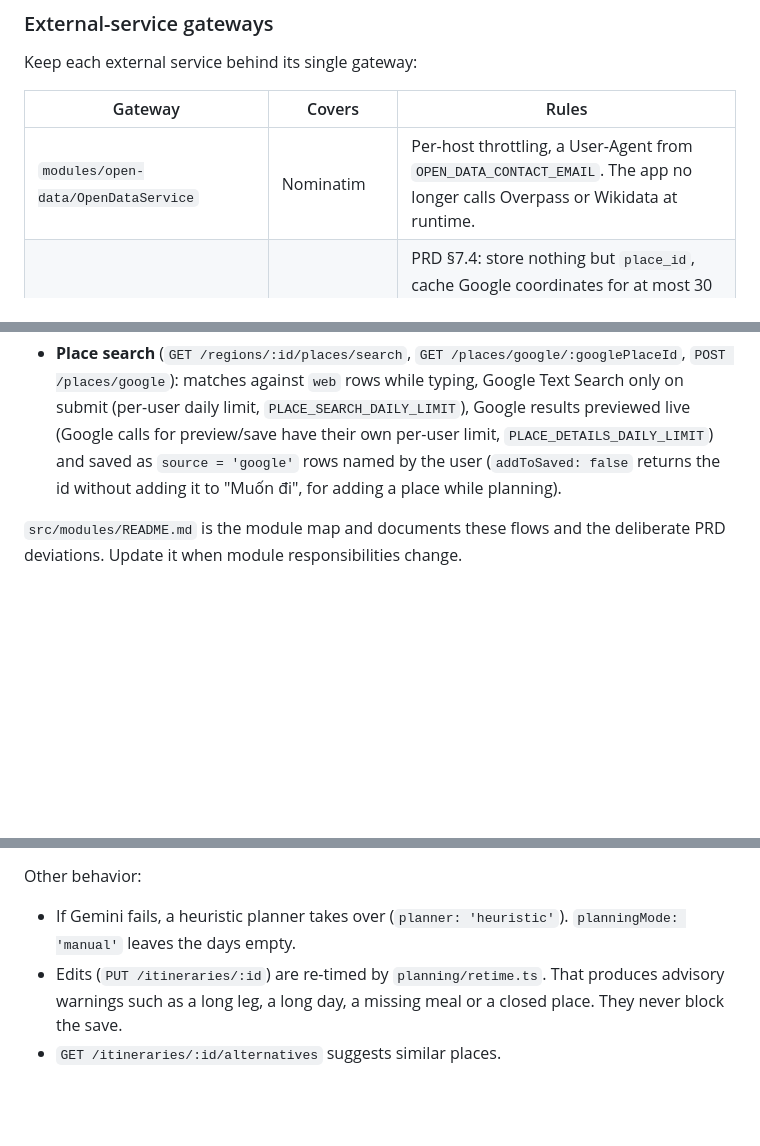
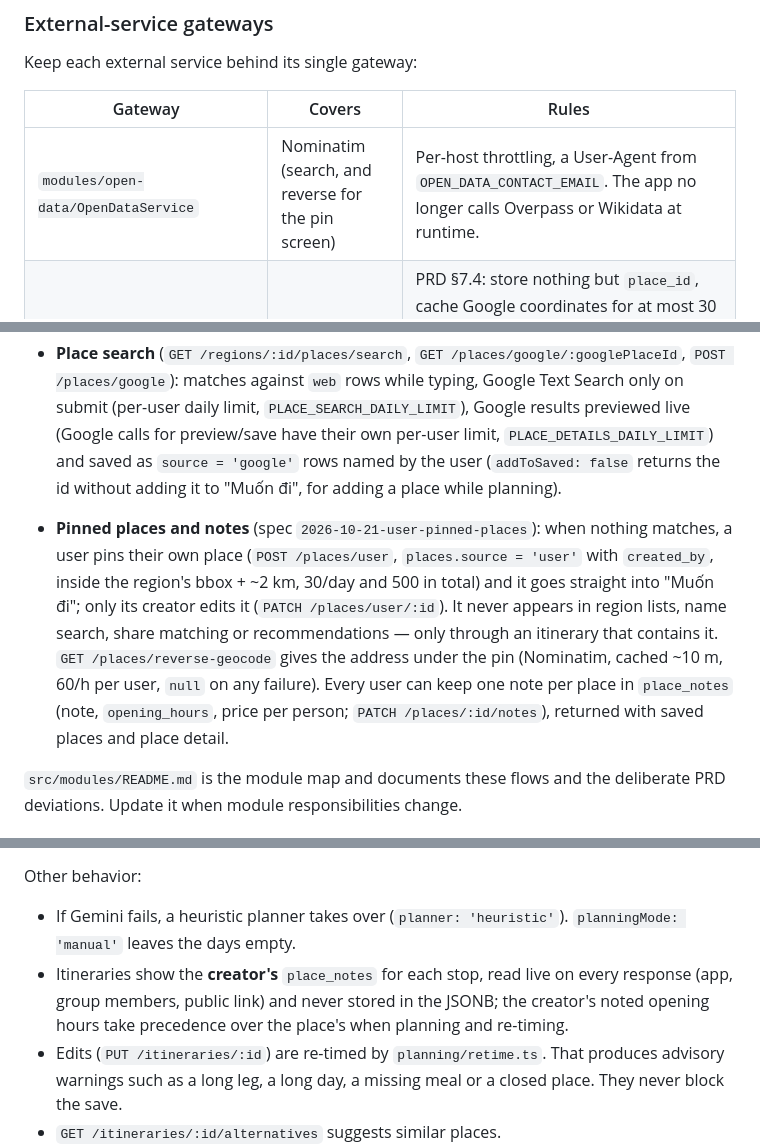
Before and after one commit to bluez44/Rong, a Markdown page: CLAUDE.md, 3 parts joined by grey strips. GitHub-like rendering; blank space fills up the shorter version.

Commit message:
docs: user-pinned places and place notes
Co-Authored-By: Claude Opus 5.5 <noreply@anthropic.com>
Claude-Session: https://claude.ai/code/session_015S5xgNGKuhWfNwaXixQCX4

```diff
--- a/CLAUDE.md
+++ b/CLAUDE.md
@@ -71,7 +71,7 @@ Keep each external service behind its single gateway:
 
 | Gateway | Covers | Rules |
 | --- | --- | --- |
-| `modules/open-data/OpenDataService` | Nominatim | Per-host throttling, a User-Agent from `OPEN_DATA_CONTACT_EMAIL`. The app no longer calls Overpass or Wikidata at runtime. |
+| `modules/open-data/OpenDataService` | Nominatim (search, and reverse for the pin screen) | Per-host throttling, a User-Agent from `OPEN_DATA_CONTACT_EMAIL`. The app no longer calls Overpass or Wikidata at runtime. |
 | `modules/google/` | Google Places (New) | PRD §7.4: store nothing but `place_id`, cache Google coordinates for at most 30 days, never cache Google content, never rank or sort on Google data. Ratings, reviews and photos are fetched live, only on `GET /places/:id`. |
 | `modules/share-import/LinkMetadataService` | oEmbed, Open Graph of user-shared links | Blocks non-public IPs on every redirect, at most 5 redirects / 5 s / 1 MB. |
 | `src/langchain/` | Gemini | `LangchainService` (the `/langchain` route, `planItinerary`). `PlaceSearchService` plus `web-search.ts` (Tavily) find a region's places in web articles. Gemini models are created in `src/chat-models/`. |
@@ -83,6 +83,7 @@ Keep each external service behind its single gateway:
 - **Pipeline:** `PlaceSearchService` runs four fixed Tavily queries in parallel and one Gemini structured-output call (`thinkingLevel: 'LOW'`); fewer than 3 articles → a LangChain agent (`createAgent` + `search_web`, max 3 searches). Articles are condensed by structure (`langchain/article-condense.ts`: every section heading kept, ≤ 400 chars per section, ≤ 12,000 per article) rather than cut. If fewer than `WEB_PLACES_MIN_COUNT` (10) places survive, the agent runs one second round told which names to avoid (max 2 rounds; a short list is still saved, and a refresh that comes back smaller than the old list keeps the old one). Wards are sent to the pipeline as "<short name>, <former province>". A place is kept only if an article mentions it (`web-grounding.ts`). Each is matched with `GooglePlacesService.findPlace` inside the region bbox (`web-place-match.ts`: name similarity ≥ `MATCH_MIN_SIMILARITY`, no category conflict); unmatched places keep the AI's coordinates if they fall inside the region. Matching runs only when `WEB_PLACES_GOOGLE_MATCH=true`. It is off by default: Vietnam is a Google Maps Platform Prohibited Territory and Places returns 403, so new places get AI coordinates. `RegionPlaceStore` saves them as `places.source = 'web'` rows with `location_source` `google` (30-day coordinates) or `ai` (shown as "Vị trí gần đúng").
 
 - **Place search** (`GET /regions/:id/places/search`, `GET /places/google/:googlePlaceId`, `POST /places/google`): matches against `web` rows while typing, Google Text Search only on submit (per-user daily limit, `PLACE_SEARCH_DAILY_LIMIT`), Google results previewed live (Google calls for preview/save have their own per-user limit, `PLACE_DETAILS_DAILY_LIMIT`) and saved as `source = 'google'` rows named by the user (`addToSaved: false` returns the id without adding it to "Muốn đi", for adding a place while planning).
+- **Pinned places and notes** (spec `2026-10-21-user-pinned-places`): when nothing matches, a user pins their own place (`POST /places/user`, `places.source = 'user'` with `created_by`, inside the region's bbox + ~2 km, 30/day and 500 in total) and it goes straight into "Muốn đi"; only its creator edits it (`PATCH /places/user/:id`). It never appears in region lists, name search, share matching or recommendations — only through an itinerary that contains it. `GET /places/reverse-geocode` gives the address under the pin (Nominatim, cached ~10 m, 60/h per user, `null` on any failure). Every user can keep one note per place in `place_notes` (note, `opening_hours`, price per person; `PATCH /places/:id/notes`), returned with saved places and place detail.
 
 `src/modules/README.md` is the module map and documents these flows and the deliberate PRD deviations. Update it when module responsibilities change.
 
@@ -96,6 +97,7 @@ Keep each external service behind its single gateway:
 
 Other behavior:
 - If Gemini fails, a heuristic planner takes over (`planner: 'heuristic'`). `planningMode: 'manual'` leaves the days empty.
+- Itineraries show the **creator's** `place_notes` for each stop, read live on every response (app, group members, public link) and never stored in the JSONB; the creator's noted opening hours take precedence over the place's when planning and re-timing.
 - Edits (`PUT /itineraries/:id`) are re-timed by `planning/retime.ts`. That produces advisory warnings such as a long leg, a long day, a missing meal or a closed place. They never block the save.
 - `GET /itineraries/:id/alternatives` suggests similar places.
 - Party rules, meal windows and typical hours per category are in `planning/rules.ts`.
```
Also changed, not shown: 1 other file.
